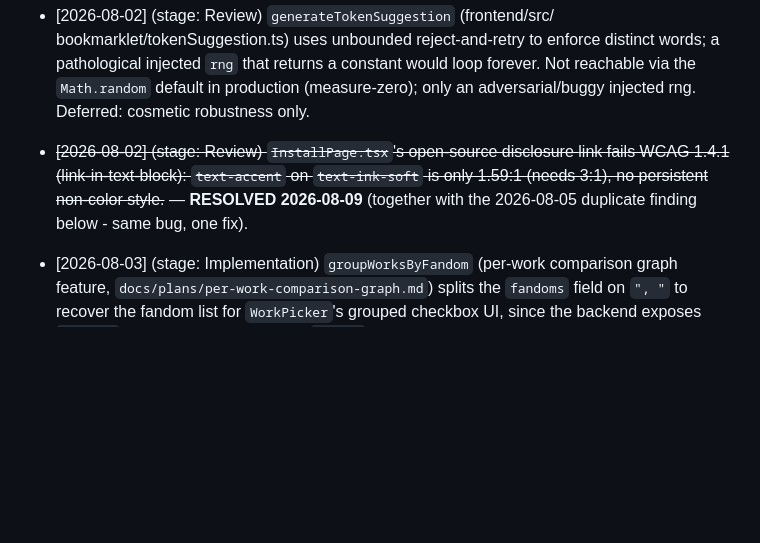
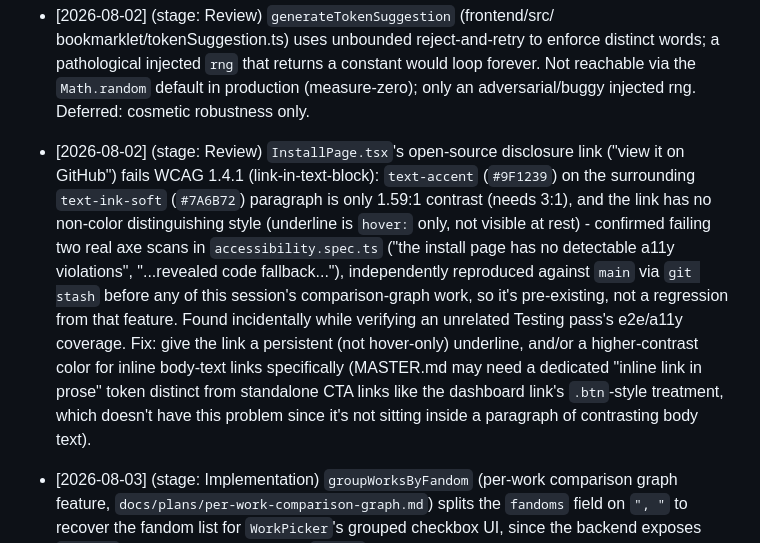
Before and after one commit to walwoodr/ao3-stats-plus, a Markdown page: TECH_DEBT.md, the part around one of its changes. Drawn GitHub-style; blank space fills up the shorter version.

```diff
--- a/TECH_DEBT.md
+++ b/TECH_DEBT.md
@@ -342,11 +370,23 @@
   loop forever. Not reachable via the `Math.random` default in production
   (measure-zero); only an adversarial/buggy injected rng. Deferred: cosmetic
   robustness only.
-- ~~[2026-08-02] (stage: Review) `InstallPage.tsx`'s open-source disclosure
-  link fails WCAG 1.4.1 (link-in-text-block): `text-accent` on
-  `text-ink-soft` is only 1.59:1 (needs 3:1), no persistent non-color
-  style.~~ — **RESOLVED 2026-08-09** (together with the 2026-08-05
-  duplicate finding below - same bug, one fix).
+- [2026-08-02] (stage: Review) `InstallPage.tsx`'s open-source disclosure
+  link ("view it on GitHub") fails WCAG 1.4.1 (link-in-text-block):
+  `text-accent` (`#9F1239`) on the surrounding `text-ink-soft` (`#7A6B72`)
+  paragraph is only 1.59:1 contrast (needs 3:1), and the link has no
+  non-color distinguishing style (underline is `hover:` only, not visible at
+  rest) - confirmed failing two real axe scans in `accessibility.spec.ts`
+  ("the install page has no detectable a11y violations",
+  "...revealed code fallback..."), independently reproduced against `main`
+  via `git stash` before any of this session's comparison-graph work, so
+  it's pre-existing, not a regression from that feature. Found incidentally
+  while verifying an unrelated Testing pass's e2e/a11y coverage. Fix: give
+  the link a persistent (not hover-only) underline, and/or a higher-contrast
+  color for inline body-text links specifically (MASTER.md may need a
+  dedicated "inline link in prose" token distinct from standalone CTA links
+  like the dashboard link's `.btn`-style treatment, which doesn't have this
+  problem since it's not sitting inside a paragraph of contrasting body
+  text).
 - [2026-08-03] (stage: Implementation) `groupWorksByFandom` (per-work
   comparison graph feature, `docs/plans/per-work-comparison-graph.md`)
   splits the `fandoms` field on `", "` to recover the fandom list for
```
Also changed, not shown: other parts of TECH_DEBT.md (+50 -17 lines).
